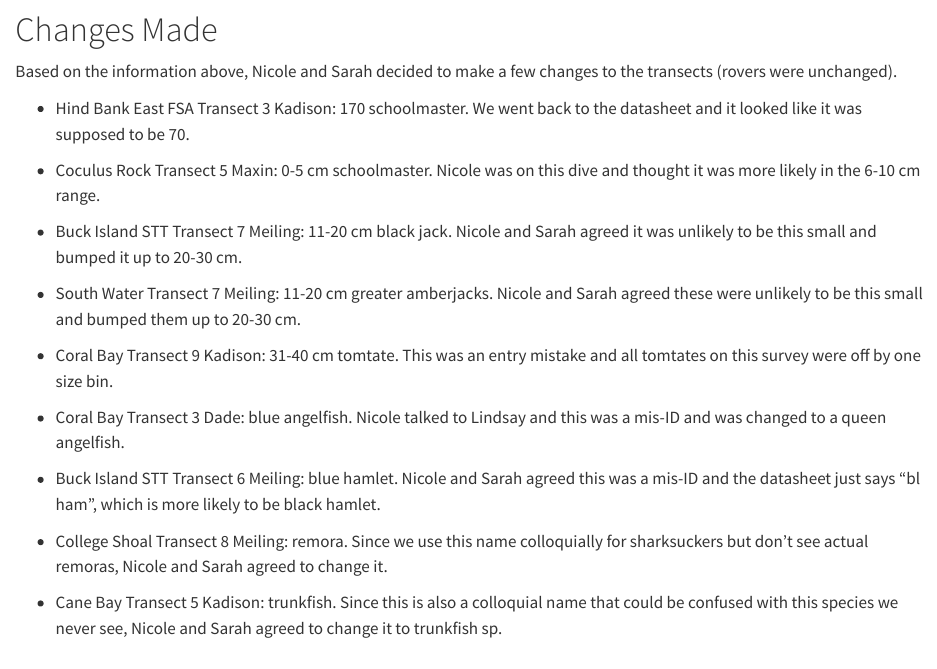
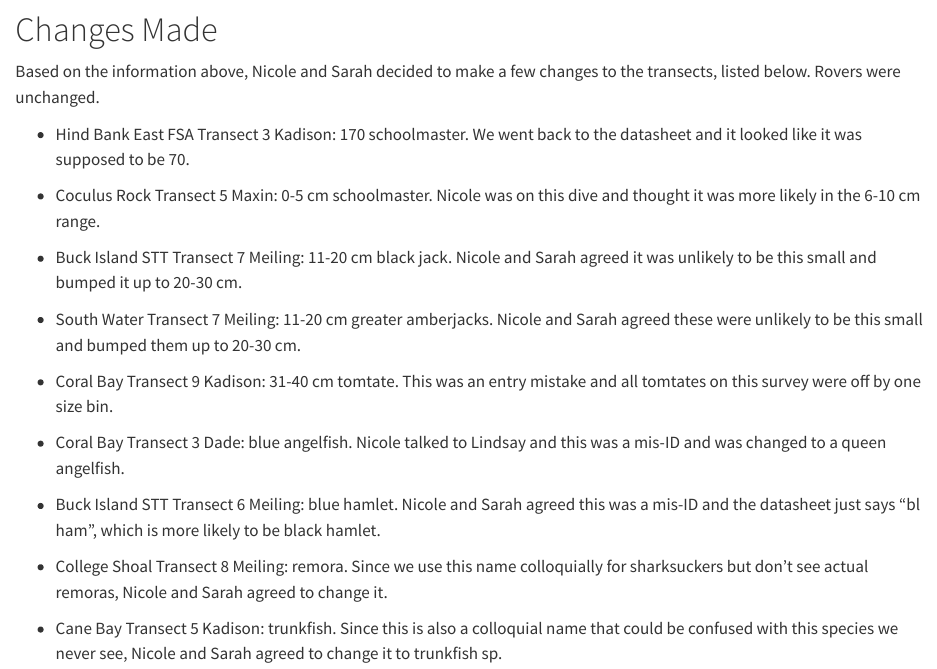
Before and after one commit to sheidmann/TCRMP_Report, a Quarto document (TCRMP_2023_Fish_QAQC.qmd): the page in a window 1100 px wide, from 4090 px down. Rendered offline with R 4.5, knitr and Pandoc in place of Quarto, with nearby package versions; some code elsewhere in the file could not run offline.

Commit message:
small editorial changes

```diff
--- a/TCRMP_2023_Fish_QAQC.qmd
+++ b/TCRMP_2023_Fish_QAQC.qmd
@@ -460,7 +460,7 @@ das_raw %>%
 
 # Changes Made
 
-Based on the information above, Nicole and Sarah decided to make a few changes to the transects (rovers were unchanged).
+Based on the information above, Nicole and Sarah decided to make a few changes to the transects, listed below. Rovers were unchanged.
 
 -   Hind Bank East FSA Transect 3 Kadison: 170 schoolmaster. We went back to the datasheet and it looked like it was supposed to be 70.
 
```
Also changed, not shown: TCRMP_2023_Fish_QAQC.html, TCRMP_2023_Fish_QAQC_files/figure-html/unnamed-chunk-20-1.png (added), TCRMP_2023_Fish_QAQC_files/figure-html/unnamed-chunk-31-1.png (added).
